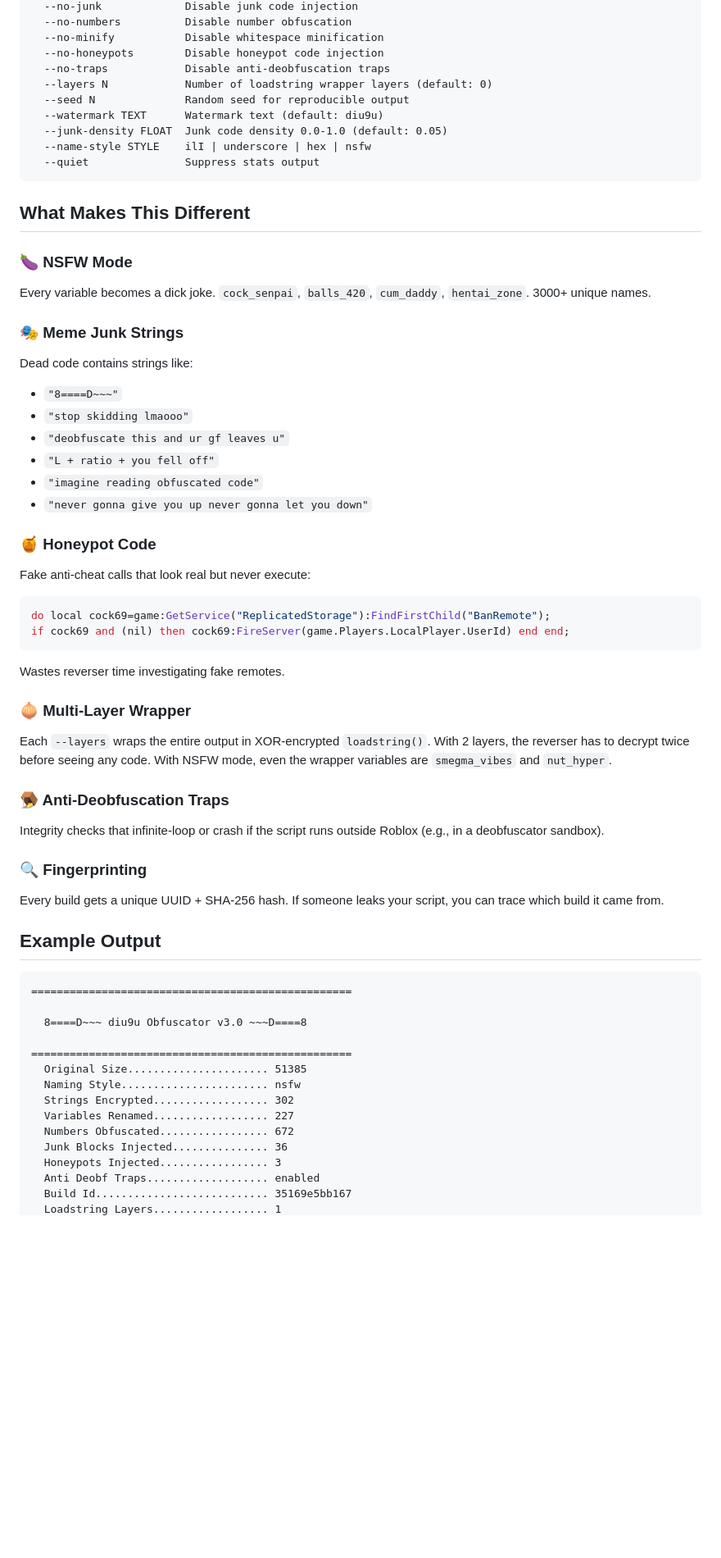
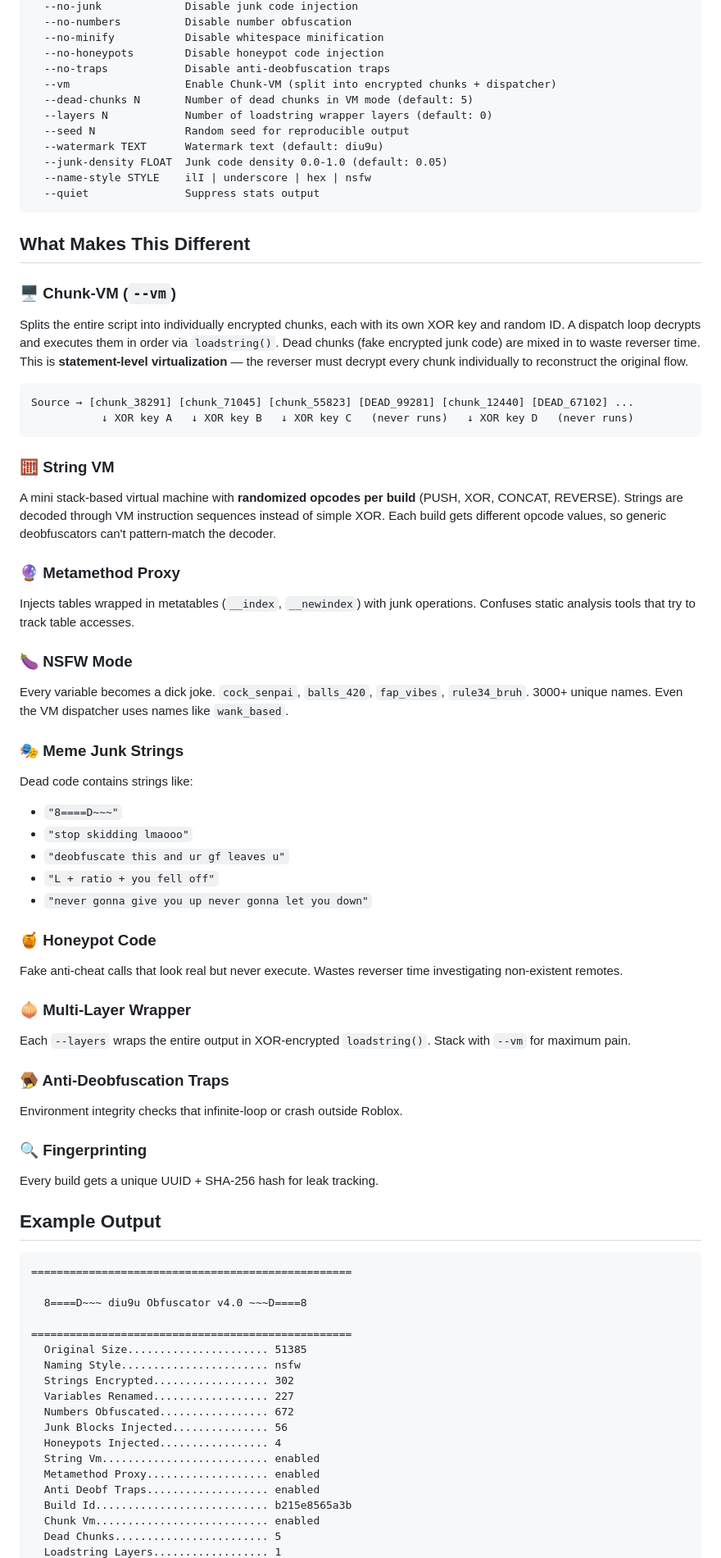
Before and after one commit to gary60182007/diu9u-obfuscator, a Markdown page: README.md, the part around one of its changes. Shown at 82% size. GitHub-like rendering; blank space fills up the shorter version.

Commit message:
v4.0: Chunk-VM, String VM, Metamethod Proxy, dead chunk injection, opcode randomization

````diff
--- a/README.md
+++ b/README.md
@@ -73,6 +79,8 @@ options:
   --no-minify           Disable whitespace minification
   --no-honeypots        Disable honeypot code injection
   --no-traps            Disable anti-deobfuscation traps
+  --vm                  Enable Chunk-VM (split into encrypted chunks + dispatcher)
+  --dead-chunks N       Number of dead chunks in VM mode (default: 5)
   --layers N            Number of loadstring wrapper layers (default: 0)
   --seed N              Random seed for reproducible output
   --watermark TEXT      Watermark text (default: diu9u)
@@ -83,8 +91,22 @@ options:
 
 ## What Makes This Different
 
+### 🖥️ Chunk-VM (`--vm`)
+Splits the entire script into individually encrypted chunks, each with its own XOR key and random ID. A dispatch loop decrypts and executes them in order via `loadstring()`. Dead chunks (fake encrypted junk code) are mixed in to waste reverser time. This is **statement-level virtualization** — the reverser must decrypt every chunk individually to reconstruct the original flow.
+
+```
+Source → [chunk_38291] [chunk_71045] [chunk_55823] [DEAD_99281] [chunk_12440] [DEAD_67102] ...
+           ↓ XOR key A   ↓ XOR key B   ↓ XOR key C   (never runs)   ↓ XOR key D   (never runs)
+```
+
+### 🧮 String VM
+A mini stack-based virtual machine with **randomized opcodes per build** (PUSH, XOR, CONCAT, REVERSE). Strings are decoded through VM instruction sequences instead of simple XOR. Each build gets different opcode values, so generic deobfuscators can't pattern-match the decoder.
+
+### 🔮 Metamethod Proxy
+Injects tables wrapped in metatables (`__index`, `__newindex`) with junk operations. Confuses static analysis tools that try to track table accesses.
+
 ### 🍆 NSFW Mode
-Every variable becomes a dick joke. `cock_senpai`, `balls_420`, `cum_daddy`, `hentai_zone`. 3000+ unique names.
+Every variable becomes a dick joke. `cock_senpai`, `balls_420`, `fap_vibes`, `rule34_bruh`. 3000+ unique names. Even the VM dispatcher uses names like `wank_based`.
 
 ### 🎭 Meme Junk Strings
 Dead code contains strings like:
@@ -92,32 +114,26 @@ Dead code contains strings like:
 - `"stop skidding lmaooo"`
 - `"deobfuscate this and ur gf leaves u"`
 - `"L + ratio + you fell off"`
-- `"imagine reading obfuscated code"`
 - `"never gonna give you up never gonna let you down"`
 
 ### 🍯 Honeypot Code
-Fake anti-cheat calls that look real but never execute:
-```lua
-do local cock69=game:GetService("ReplicatedStorage"):FindFirstChild("BanRemote");
-if cock69 and (nil) then cock69:FireServer(game.Players.LocalPlayer.UserId) end end;
-```
-Wastes reverser time investigating fake remotes.
+Fake anti-cheat calls that look real but never execute. Wastes reverser time investigating non-existent remotes.
 
 ### 🧅 Multi-Layer Wrapper
-Each `--layers` wraps the entire output in XOR-encrypted `loadstring()`. With 2 layers, the reverser has to decrypt twice before seeing any code. With NSFW mode, even the wrapper variables are `smegma_vibes` and `nut_hyper`.
+Each `--layers` wraps the entire output in XOR-encrypted `loadstring()`. Stack with `--vm` for maximum pain.
 
 ### 🪤 Anti-Deobfuscation Traps
-Integrity checks that infinite-loop or crash if the script runs outside Roblox (e.g., in a deobfuscator sandbox).
+Environment integrity checks that infinite-loop or crash outside Roblox.
 
 ### 🔍 Fingerprinting
-Every build gets a unique UUID + SHA-256 hash. If someone leaks your script, you can trace which build it came from.
+Every build gets a unique UUID + SHA-256 hash for leak tracking.
 
 ## Example Output
 
 ```
 ==================================================
 
-  8====D~~~ diu9u Obfuscator v3.0 ~~~D====8
+  8====D~~~ diu9u Obfuscator v4.0 ~~~D====8
 
 ==================================================
   Original Size...................... 51385
@@ -125,8 +141,12 @@ Every build gets a unique UUID + SHA-256 hash. If someone leaks your script, you
   Strings Encrypted.................. 302
   Variables Renamed.................. 227
   Numbers Obfuscated................. 672
-  Junk Blocks Injected............... 36
-  Honeypots Injected................. 3
+  Junk Blocks Injected............... 56
+  Honeypots Injected................. 4
+  String Vm.......................... enabled
+  Metamethod Proxy................... enabled
   Anti Deobf Traps................... enabled
-  Build Id........................... 35169e5bb167
+  Build Id........................... b215e8565a3b
+  Chunk Vm........................... enabled
+  Dead Chunks........................ 5
   Loadstring Layers.................. 1
````
Also changed, not shown: other parts of README.md (+23 -12 lines).
